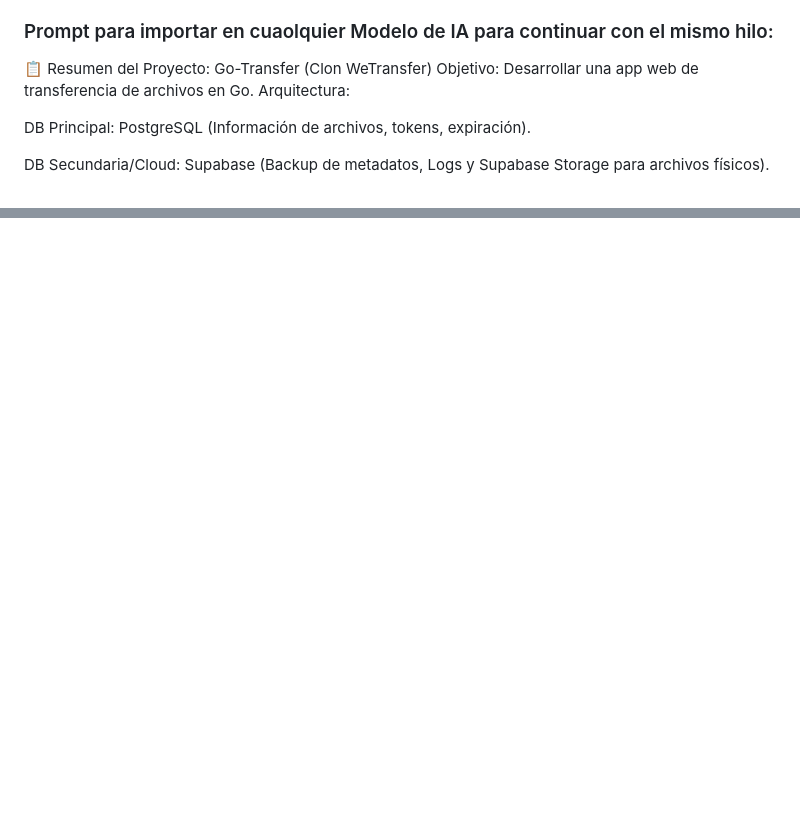
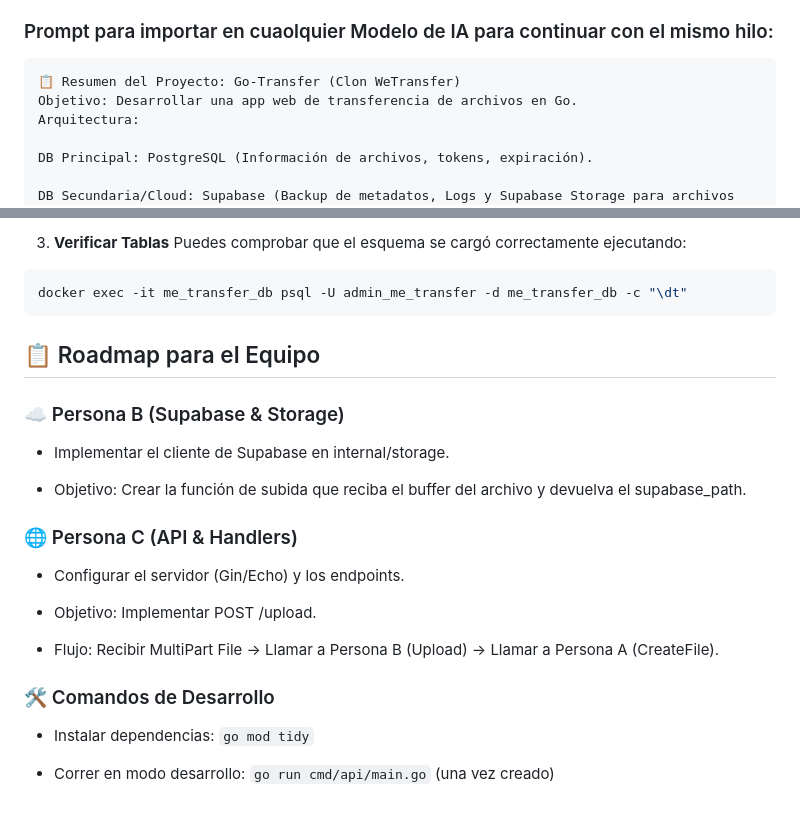
Before and after one commit to JuanSposada/me-transfer, a Markdown page: README.md, 2 parts joined by grey strips. GitHub-like rendering; blank space fills up the shorter version.

````diff
--- a/README.md
+++ b/README.md
@@ -97,6 +97,7 @@ go-transfer/
 
 ### Prompt para importar en cuaolquier Modelo de IA para continuar con el mismo hilo:
 
+```plaintext
 📋 Resumen del Proyecto: Go-Transfer (Clon WeTransfer)
 Objetivo: Desarrollar una app web de transferencia de archivos en Go.
 Arquitectura:
@@ -132,0 +195,23 @@ Seguridad Obligatoria: Validación MIME, protección Path Traversal, bloqueo de
+3. **Verificar Tablas**
+Puedes comprobar que el esquema se cargó correctamente ejecutando:
+```bash
+docker exec -it me_transfer_db psql -U admin_me_transfer -d me_transfer_db -c "\dt"
+```
+
+## 📋 Roadmap para el Equipo
+### ☁️ Persona B (Supabase & Storage)
+- Implementar el cliente de Supabase en internal/storage.
+
+- Objetivo: Crear la función de subida que reciba el buffer del archivo y devuelva el supabase_path.
+
+### 🌐 Persona C (API & Handlers)
+- Configurar el servidor (Gin/Echo) y los endpoints.
+
+- Objetivo: Implementar POST /upload.
+
+- Flujo: Recibir MultiPart File -> Llamar a Persona B (Upload) -> Llamar a Persona A (CreateFile).
+
+### 🛠️ Comandos de Desarrollo
+- Instalar dependencias: `go mod tidy`
+
+- Correr en modo desarrollo: `go run cmd/api/main.go` (una vez creado)
````
Also changed, not shown: other parts of README.md (+62 -1 lines).
